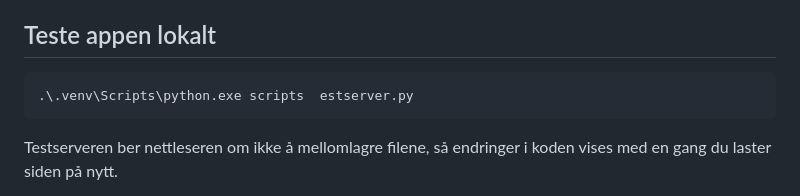
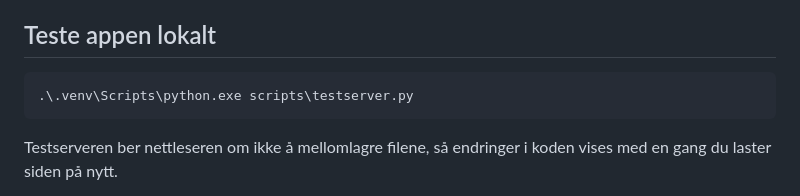
Before and after one commit to B1Lars1/lobsterApp, a Markdown page: README.md, the part around the change. Drawn GitHub-style.

Commit message:
Rett kommandoen for testserveren i README
Co-Authored-By: Claude Opus 5.5 <noreply@anthropic.com>

````diff
--- a/README.md
+++ b/README.md
@@ -108,7 +108,7 @@ det beste grunnlaget som finnes.
 ## Teste appen lokalt
 
 ```powershell
-.\.venv\Scripts\python.exe scripts	estserver.py
+.\.venv\Scripts\python.exe scripts\testserver.py
 ```
 
 Testserveren ber nettleseren om ikke å mellomlagre filene, så endringer i koden
````
